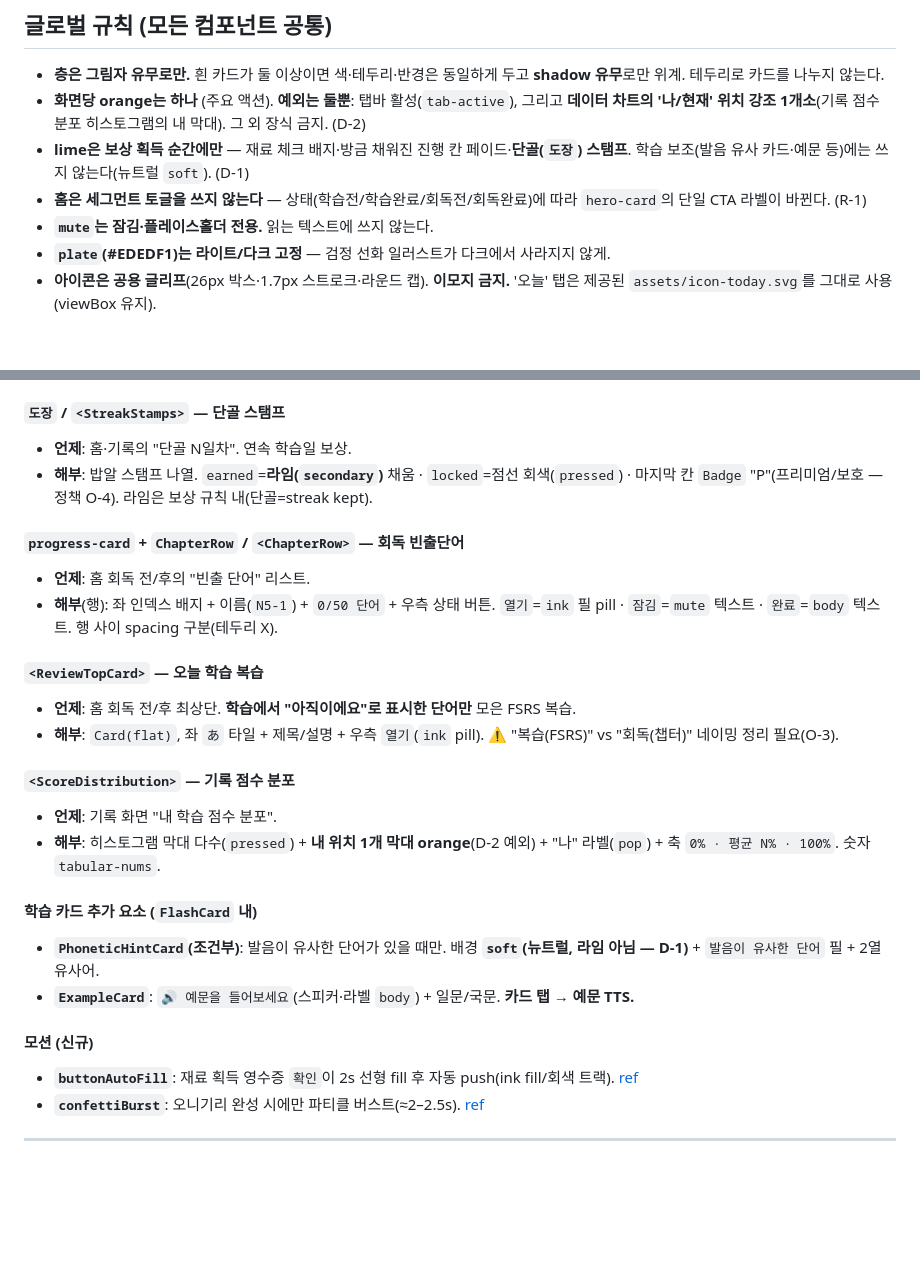
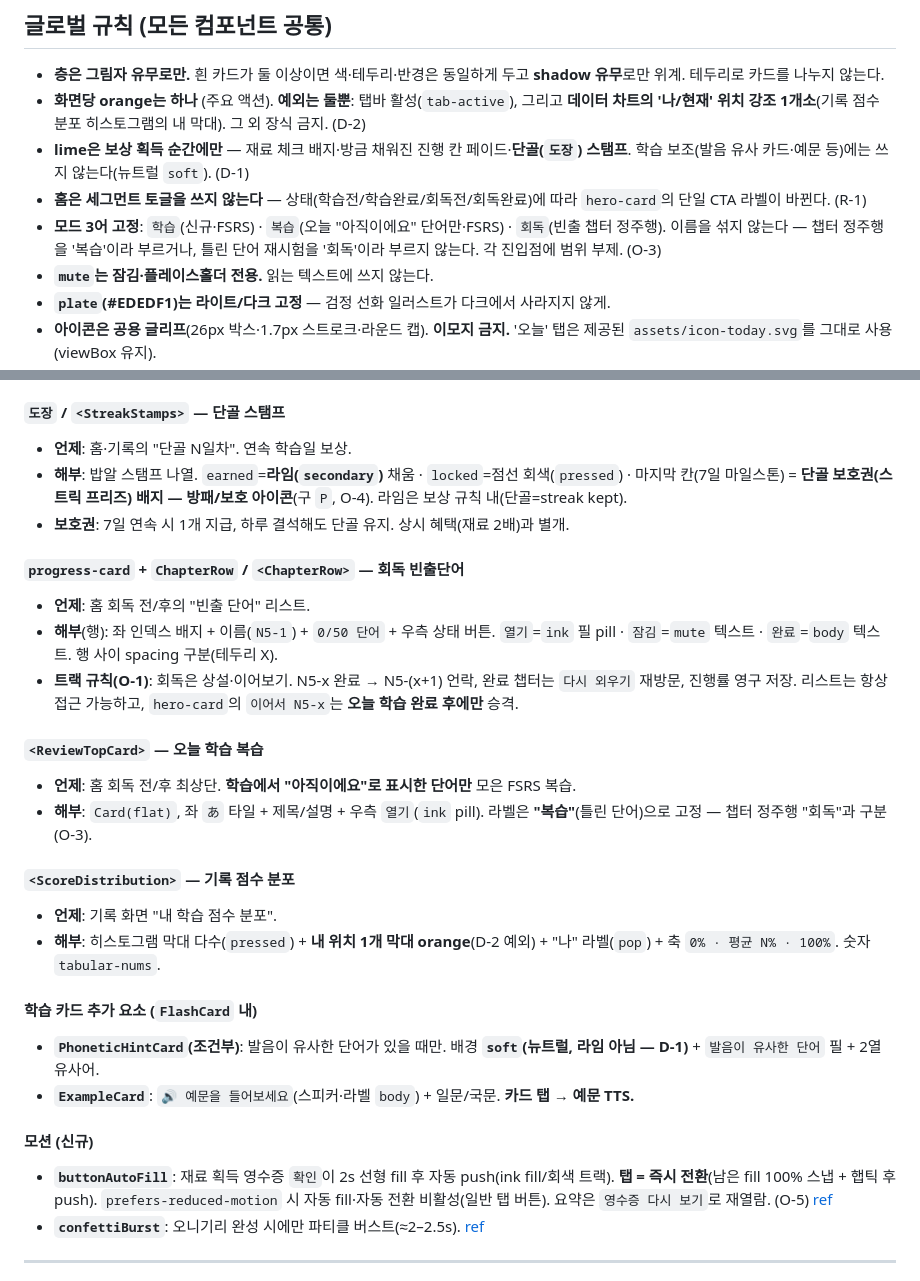
Before and after one commit to Tintin3710/Onikan, a Markdown page: COMPONENTS.md, 2 parts joined by grey strips. GitHub-like rendering; blank space fills up the shorter version.

```diff
--- a/COMPONENTS.md
+++ b/COMPONENTS.md
@@ -37,6 +37,7 @@
 - **화면당 orange는 하나** (주요 액션). **예외는 둘뿐**: 탭바 활성(`tab-active`), 그리고 **데이터 차트의 '나/현재' 위치 강조 1개소**(기록 점수 분포 히스토그램의 내 막대). 그 외 장식 금지. (D-2)
 - **lime은 보상 획득 순간에만** — 재료 체크 배지·방금 채워진 진행 칸 페이드·**단골(`도장`) 스탬프**. 학습 보조(발음 유사 카드·예문 등)에는 쓰지 않는다(뉴트럴 `soft`). (D-1)
 - **홈은 세그먼트 토글을 쓰지 않는다** — 상태(학습전/학습완료/회독전/회독완료)에 따라 `hero-card`의 단일 CTA 라벨이 바뀐다. (R-1)
+- **모드 3어 고정**: `학습`(신규·FSRS) · `복습`(오늘 "아직이에요" 단어만·FSRS) · `회독`(빈출 챕터 정주행). 이름을 섞지 않는다 — 챕터 정주행을 '복습'이라 부르거나, 틀린 단어 재시험을 '회독'이라 부르지 않는다. 각 진입점에 범위 부제. (O-3)
 - **`mute`는 잠김·플레이스홀더 전용.** 읽는 텍스트에 쓰지 않는다.
 - **`plate`(#EDEDF1)는 라이트/다크 고정** — 검정 선화 일러스트가 다크에서 사라지지 않게.
 - **아이콘은 공용 글리프**(26px 박스·1.7px 스트로크·라운드 캡). **이모지 금지.** '오늘' 탭은 제공된 `assets/icon-today.svg`를 그대로 사용(viewBox 유지).
@@ -148,15 +149,17 @@
 
 #### `도장` / `<StreakStamps>` — 단골 스탬프
 - **언제**: 홈·기록의 "단골 N일차". 연속 학습일 보상.
-- **해부**: 밥알 스탬프 나열. `earned`=**라임(`secondary`)** 채움 · `locked`=점선 회색(`pressed`) · 마지막 칸 `Badge` "P"(프리미엄/보호 — 정책 O-4). 라임은 보상 규칙 내(단골=streak kept).
+- **해부**: 밥알 스탬프 나열. `earned`=**라임(`secondary`)** 채움 · `locked`=점선 회색(`pressed`) · 마지막 칸(7일 마일스톤) = **단골 보호권(스트릭 프리즈) 배지 — 방패/보호 아이콘**(구 `P`, O-4). 라임은 보상 규칙 내(단골=streak kept).
+- **보호권**: 7일 연속 시 1개 지급, 하루 결석해도 단골 유지. 상시 혜택(재료 2배)과 별개.
 
 #### `progress-card` + `ChapterRow` / `<ChapterRow>` — 회독 빈출단어
 - **언제**: 홈 회독 전/후의 "빈출 단어" 리스트.
 - **해부**(행): 좌 인덱스 배지 + 이름(`N5-1`) + `0/50 단어` + 우측 상태 버튼. `열기`=`ink` 필 pill · `잠김`=`mute` 텍스트 · `완료`=`body` 텍스트. 행 사이 spacing 구분(테두리 X).
+- **트랙 규칙(O-1)**: 회독은 상설·이어보기. N5-x 완료 → N5-(x+1) 언락, 완료 챕터는 `다시 외우기` 재방문, 진행률 영구 저장. 리스트는 항상 접근 가능하고, `hero-card`의 `이어서 N5-x`는 **오늘 학습 완료 후에만** 승격.
 
 #### `<ReviewTopCard>` — 오늘 학습 복습
 - **언제**: 홈 회독 전/후 최상단. **학습에서 "아직이에요"로 표시한 단어만** 모은 FSRS 복습.
-- **해부**: `Card(flat)`, 좌 `あ` 타일 + 제목/설명 + 우측 `열기`(`ink` pill). ⚠️ "복습(FSRS)" vs "회독(챕터)" 네이밍 정리 필요(O-3).
+- **해부**: `Card(flat)`, 좌 `あ` 타일 + 제목/설명 + 우측 `열기`(`ink` pill). 라벨은 **"복습"**(틀린 단어)으로 고정 — 챕터 정주행 "회독"과 구분(O-3).
 
 #### `<ScoreDistribution>` — 기록 점수 분포
 - **언제**: 기록 화면 "내 학습 점수 분포".
@@ -167,7 +170,7 @@
 - **`ExampleCard`**: `🔊 예문을 들어보세요`(스피커·라벨 `body`) + 일문/국문. **카드 탭 → 예문 TTS.**
 
 #### 모션 (신규)
-- **`buttonAutoFill`**: 재료 획득 영수증 `확인`이 2s 선형 fill 후 자동 push(ink fill/회색 트랙). [ref](./handoff/redesign-2026-08/motion/button-autofill.mp4)
+- **`buttonAutoFill`**: 재료 획득 영수증 `확인`이 2s 선형 fill 후 자동 push(ink fill/회색 트랙). **탭 = 즉시 전환**(남은 fill 100% 스냅 + 햅틱 후 push). `prefers-reduced-motion` 시 자동 fill·자동 전환 비활성(일반 탭 버튼). 요약은 `영수증 다시 보기`로 재열람. (O-5) [ref](./handoff/redesign-2026-08/motion/button-autofill.mp4)
 - **`confettiBurst`**: 오니기리 완성 시에만 파티클 버스트(≈2–2.5s). [ref](./handoff/redesign-2026-08/motion/confetti-burst.mp4)
 
 ---
```
Also changed, not shown: handoff/redesign-2026-08/README.md (+14 -12 lines).
